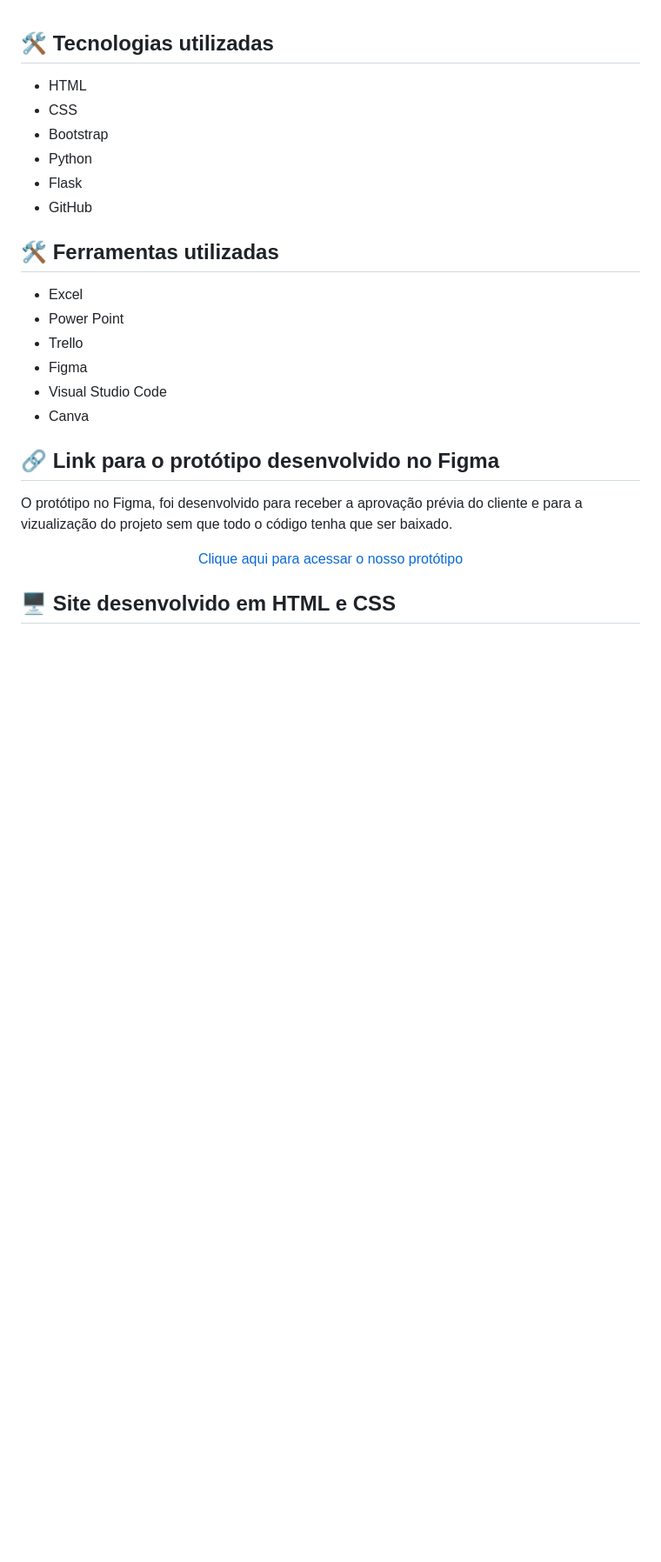
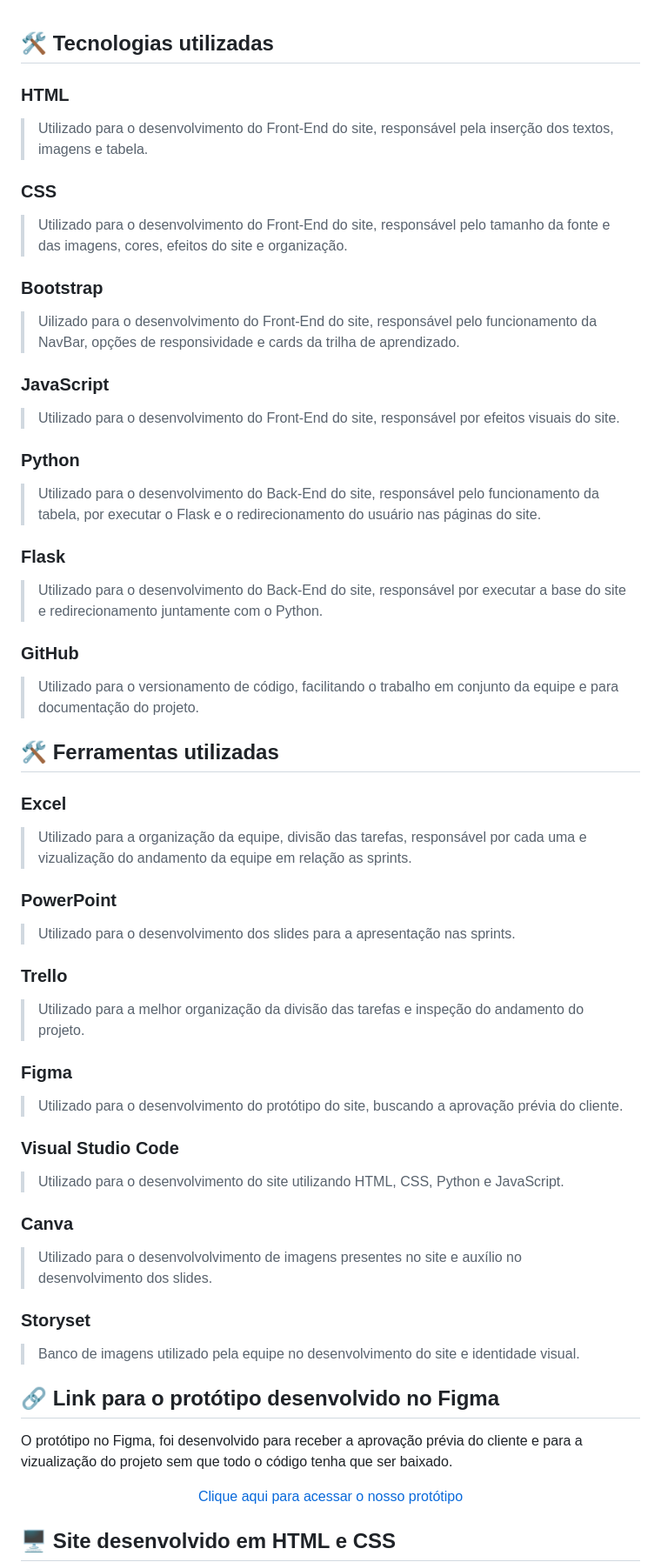
Before and after one commit to erickhoawata/DDT-1-Sem, a Markdown page: README.md, the part around the change printed below. Shown: that part at 87% size. Rendered like a GitHub page; blank space fills up the shorter version.

```diff
--- a/README.md
+++ b/README.md
@@ -75,21 +100,38 @@ Desenvolver  um  sistema  web que  indique  todos  os  processos  e  artefatos
 
 ## 🛠 Tecnologias utilizadas</h2>
 
-  - HTML
-  - CSS
-  - Bootstrap
-  - Python
-  - Flask
-  - GitHub
+### HTML
+> Utilizado para o desenvolvimento do Front-End do site, responsável pela inserção dos textos, imagens e tabela.
+### CSS
+> Utilizado para o desenvolvimento do Front-End do site, responsável pelo tamanho da fonte e das imagens, cores, efeitos do site e organização.
+### Bootstrap
+> Uilizado para o desenvolvimento do Front-End do site, responsável pelo funcionamento da NavBar, opções de responsividade e cards da trilha de aprendizado.
+### JavaScript
+> Utilizado para o desenvolvimento do Front-End do site, responsável por efeitos visuais do site.
+### Python
+> Utilizado para o desenvolvimento do Back-End do site, responsável pelo funcionamento da tabela, por executar o Flask e o redirecionamento do usuário nas páginas do site.
+### Flask
+> Utilizado para o desenvolvimento do Back-End do site, responsável por executar a base do site e redirecionamento juntamente com o Python.
+### GitHub
+> Utilizado para o versionamento de código, facilitando o trabalho em conjunto da equipe e para documentação do projeto.
+
 
 ## 🛠 Ferramentas utilizadas</h2>
 
-  - Excel
-  - Power Point
-  - Trello
-  - Figma
-  - Visual Studio Code
-  - Canva
+### Excel
+> Utilizado para a organização da equipe, divisão das tarefas, responsável por cada uma e vizualização do andamento da equipe em relação as sprints.
+### PowerPoint
+> Utilizado para o desenvolvimento dos slides para a apresentação nas sprints.
+### Trello
+> Utilizado para a melhor organização da divisão das tarefas e inspeção do andamento do projeto.
+### Figma
+> Utilizado para o desenvolvimento do protótipo do site, buscando a aprovação prévia do cliente.
+### Visual Studio Code
+> Utilizado para o desenvolvimento do site utilizando HTML, CSS, Python e JavaScript.
+### Canva
+> Utilizado para o desenvolvolvimento de imagens presentes no site e auxílio no desenvolvimento dos slides.
+### Storyset
+> Banco de imagens utilizado pela equipe no desenvolvimento do site e identidade visual.
 
 **<h2>🔗 Link para o protótipo desenvolvido no Figma </h2>**
 O protótipo no Figma, foi desenvolvido para receber a aprovação prévia do cliente e para a vizualização do projeto sem que todo o código tenha que ser baixado.<br>
```
Also changed, not shown: other parts of README.md (+47 -22 lines).
